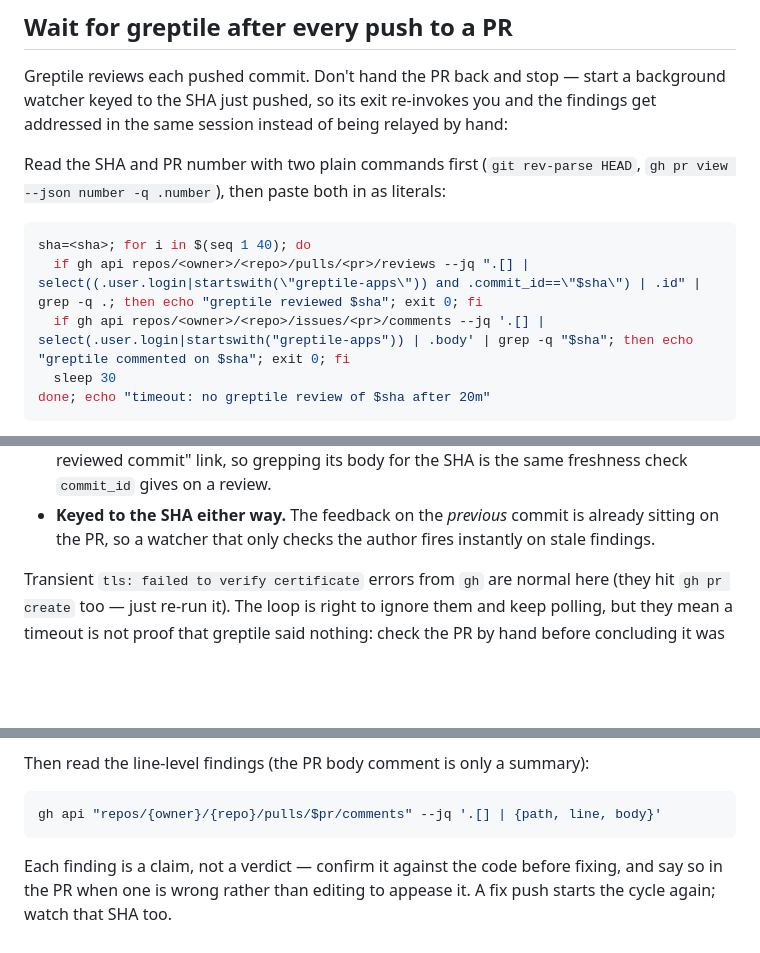
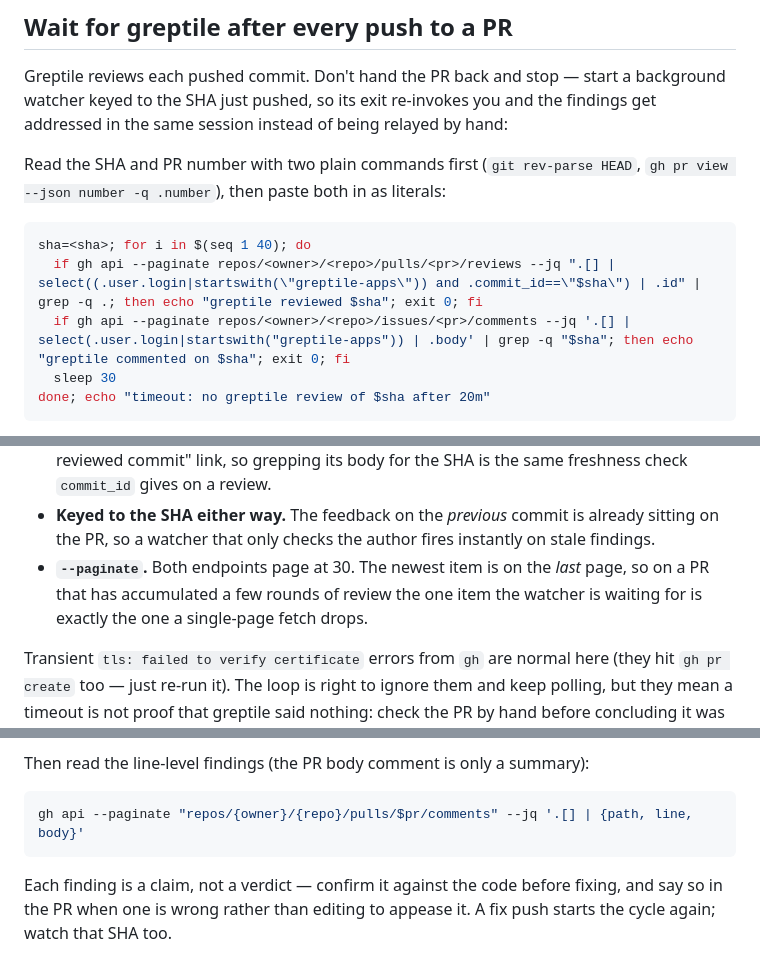
Before and after one commit to galenkrumel/margin, a Markdown page: CLAUDE.md, 3 parts joined by grey strips. GitHub-like rendering; blank space fills up the shorter version.

Commit message:
Paginate the watcher's polls
Both endpoints page at 30 and gh fetches only the first page by default. The
newest item is on the last page, so on a PR with a few rounds of review the one
item the watcher waits for is exactly the one it drops -- and it times out.

Greptile caught this on the comments poll; /reviews and the findings-read
command take the same flag for the same reason.

````diff
--- a/CLAUDE.md
+++ b/CLAUDE.md
@@ -54,8 +54,8 @@ Read the SHA and PR number with two plain commands first (`git rev-parse HEAD`,
 
 ```bash
 sha=<sha>; for i in $(seq 1 40); do
-  if gh api repos/<owner>/<repo>/pulls/<pr>/reviews --jq ".[] | select((.user.login|startswith(\"greptile-apps\")) and .commit_id==\"$sha\") | .id" | grep -q .; then echo "greptile reviewed $sha"; exit 0; fi
-  if gh api repos/<owner>/<repo>/issues/<pr>/comments --jq '.[] | select(.user.login|startswith("greptile-apps")) | .body' | grep -q "$sha"; then echo "greptile commented on $sha"; exit 0; fi
+  if gh api --paginate repos/<owner>/<repo>/pulls/<pr>/reviews --jq ".[] | select((.user.login|startswith(\"greptile-apps\")) and .commit_id==\"$sha\") | .id" | grep -q .; then echo "greptile reviewed $sha"; exit 0; fi
+  if gh api --paginate repos/<owner>/<repo>/issues/<pr>/comments --jq '.[] | select(.user.login|startswith("greptile-apps")) | .body' | grep -q "$sha"; then echo "greptile commented on $sha"; exit 0; fi
   sleep 30
 done; echo "timeout: no greptile review of $sha after 20m"
 ```
@@ -74,6 +74,9 @@ point is to keep working while it waits. Three details are load-bearing:
 - **Keyed to the SHA either way.** The feedback on the *previous* commit is already
   sitting on the PR, so a watcher that only checks the author fires instantly on
   stale findings.
+- **`--paginate`.** Both endpoints page at 30. The newest item is on the *last*
+  page, so on a PR that has accumulated a few rounds of review the one item the
+  watcher is waiting for is exactly the one a single-page fetch drops.
 
 Transient `tls: failed to verify certificate` errors from `gh` are normal here
 (they hit `gh pr create` too — just re-run it). The loop is right to ignore them
@@ -90,7 +93,7 @@ wakes you on a review you have already handled.
 Then read the line-level findings (the PR body comment is only a summary):
 
 ```bash
-gh api "repos/{owner}/{repo}/pulls/$pr/comments" --jq '.[] | {path, line, body}'
+gh api --paginate "repos/{owner}/{repo}/pulls/$pr/comments" --jq '.[] | {path, line, body}'
 ```
 
 Each finding is a claim, not a verdict — confirm it against the code before
````
